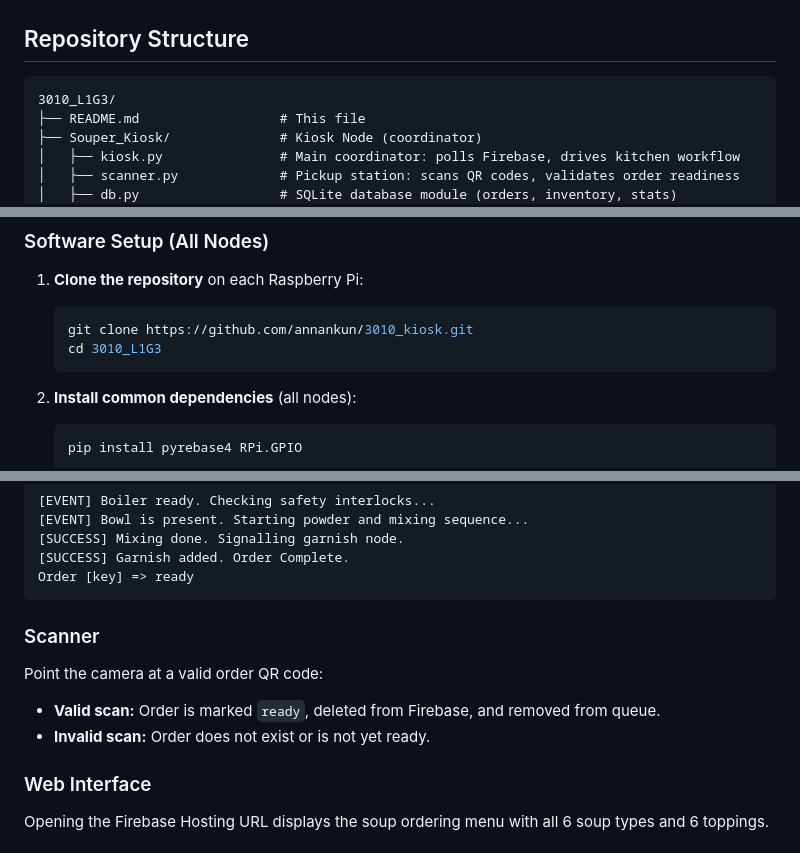
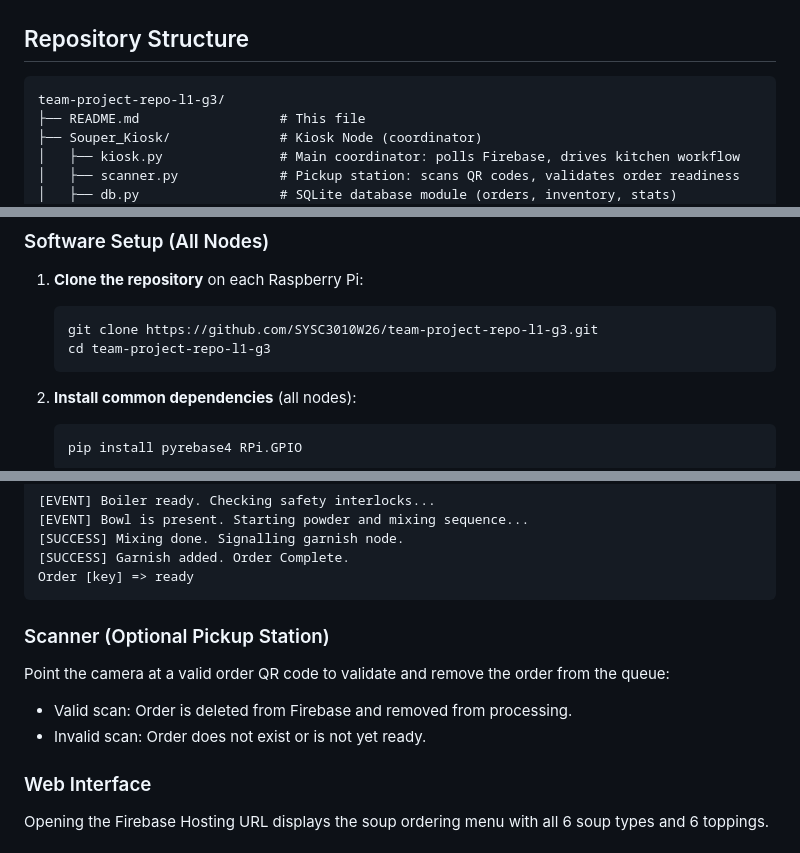
Before and after one commit to SYSC3010W26/team-project-repo-l1-g3, a Markdown page: README (1).md, 3 parts joined by grey strips. Rendered like a GitHub page.

````diff
--- a/README (1).md
+++ b/README (1).md
@@ -27,7 +30,7 @@ Each node communicates via Firebase Realtime Database. Order history and invento
 ## Repository Structure
 
 ```
-3010_L1G3/
+team-project-repo-l1-g3/
 ├── README.md                  # This file
 ├── Souper_Kiosk/              # Kiosk Node (coordinator)
 │   ├── kiosk.py               # Main coordinator: polls Firebase, drives kitchen workflow
@@ -102,8 +106,8 @@ FIREBASE_CONFIG = {
 
 1. **Clone the repository** on each Raspberry Pi:
    ```bash
-   git clone https://github.com/annankun/3010_kiosk.git
-   cd 3010_L1G3
+   git clone https://github.com/SYSC3010W26/team-project-repo-l1-g3.git
+   cd team-project-repo-l1-g3
    ```
 
 2. **Install common dependencies** (all nodes):
@@ -210,10 +214,10 @@ You should see status updates as orders flow through the system:
 Order [key] => ready
 ```
 
-### Scanner
-Point the camera at a valid order QR code:
-- **Valid scan:** Order is marked `ready`, deleted from Firebase, and removed from queue.
-- **Invalid scan:** Order does not exist or is not yet ready.
+### Scanner (Optional Pickup Station)
+Point the camera at a valid order QR code to validate and remove the order from the queue:
+- Valid scan: Order is deleted from Firebase and removed from processing.
+- Invalid scan: Order does not exist or is not yet ready.
 
 ### Web Interface
 Opening the Firebase Hosting URL displays the soup ordering menu with all 6 soup types and 6 toppings.
````
Also changed, not shown: other parts of README (1).md (+4 -0 lines).
